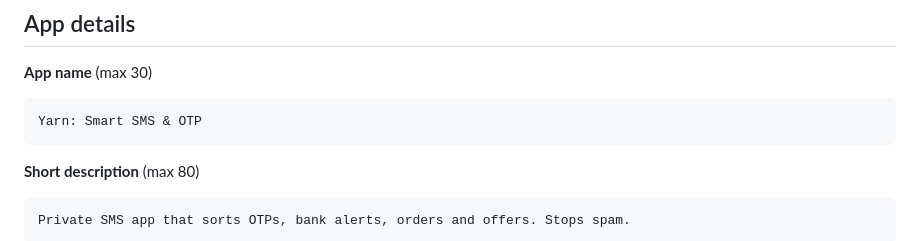
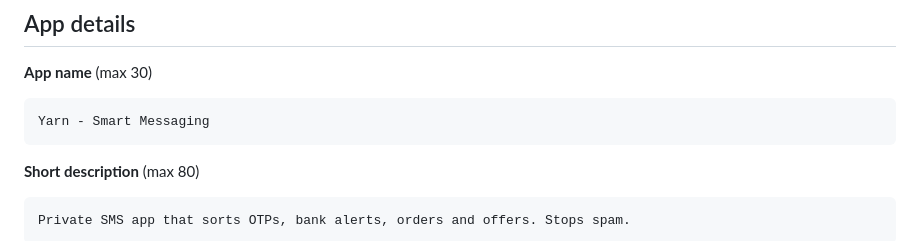
Before and after one commit to Karanmittal01/Yarn, a Markdown page: distribution/store/LISTING.md, the part around the change. Drawn GitHub-style.

Commit message:
Store listing name: Yarn - Smart Messaging [skip ci]
Co-Authored-By: Claude Opus 5.5 <noreply@anthropic.com>
Claude-Session: https://claude.ai/code/session_01CjHmeh7p9PogveJWsay729

````diff
--- a/distribution/store/LISTING.md
+++ b/distribution/store/LISTING.md
@@ -7,7 +7,7 @@ Images are in this folder.
 
 **App name** (max 30)
 ```
-Yarn: Smart SMS & OTP
+Yarn - Smart Messaging
 ```
 
 **Short description** (max 80)
````
